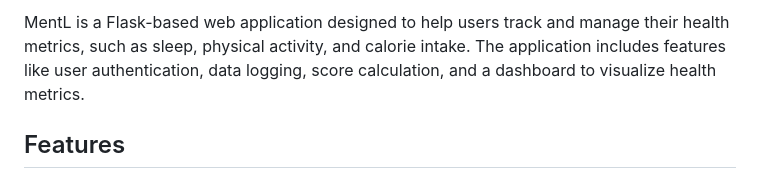
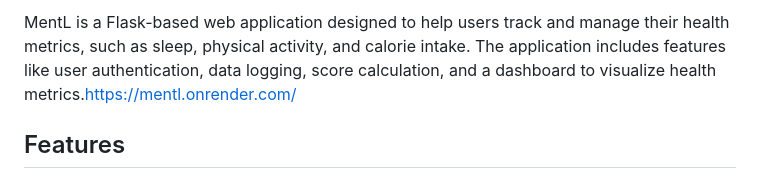
Before and after one commit to Devl8-hub/mentl, a Markdown page: README.md, the part around the change. GitHub-like rendering.

```diff
--- a/README.md
+++ b/README.md
@@ -1,6 +1,6 @@
 
 
-MentL is a Flask-based web application designed to help users track and manage their health metrics, such as sleep, physical activity, and calorie intake. The application includes features like user authentication, data logging, score calculation, and a dashboard to visualize health metrics.
+MentL is a Flask-based web application designed to help users track and manage their health metrics, such as sleep, physical activity, and calorie intake. The application includes features like user authentication, data logging, score calculation, and a dashboard to visualize health metrics.https://mentl.onrender.com/
 
 
 
```
